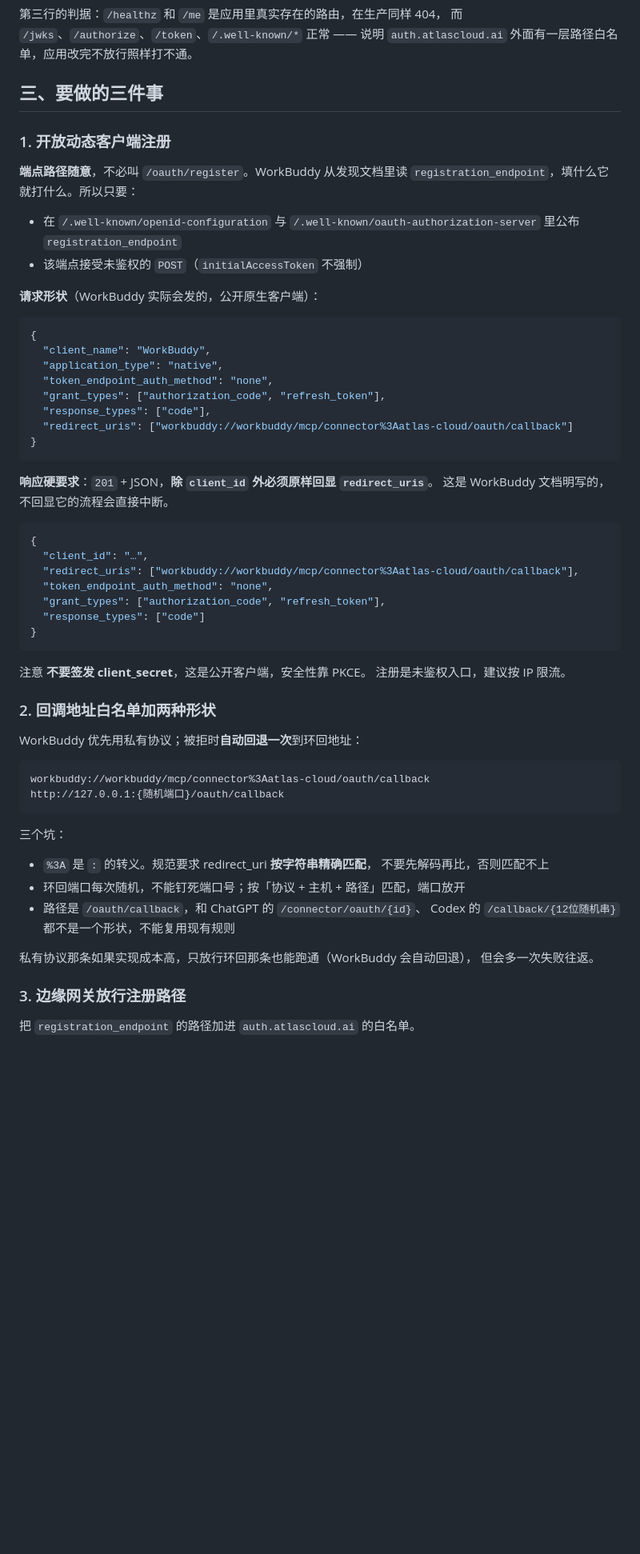
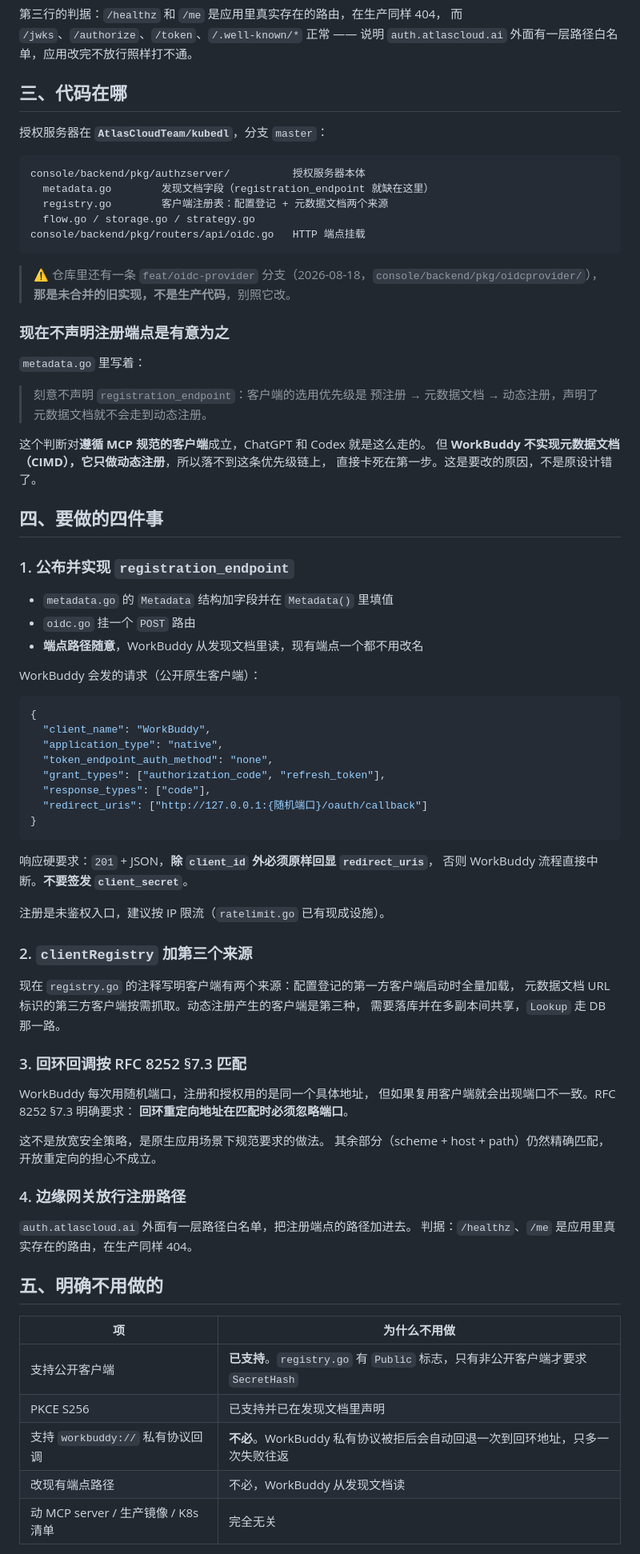
Before and after one commit to AtlasCloudAI/mcp-server, a Markdown page: connectors/workbuddy/OAuth改造需求-给后端.md, the part around one of its changes. Shown at 80% size. Drawn GitHub-style; blank space fills up the shorter version.

Commit message:
Rewrite the OAuth ask against the code that actually runs
The previous version pointed at console/backend/pkg/oidcprovider on the
feat/oidc-provider branch. That branch was cut on 2026-08-18, was never
merged, and its endpoint paths (/api/v1/oidc/authorize) do not match what
production serves (/authorize). Production runs pkg/authzserver on master,
a different and more complete implementation, so every file-level pointer in
the old version would have sent the backend to dead code.

Reading the real code shrinks the ask and sharpens the argument. Omitting
registration_endpoint turns out to be deliberate: metadata.go records that
clients pick pre-registration, then a metadata document, then dynamic
registration, so advertising the metadata document means nobody falls
through to registration. That holds for ChatGPT and Codex. WorkBuddy never
implements the metadata document and only does dynamic registration, so it
falls off the chain at step one — the premise simply does not cover it.

Three items came off the list. Public clients already exist as a first-class
concept, since registry.go only demands a secret hash from confidential
ones. PKCE S256 is already implemented and advertised. And the private
workbuddy:// scheme need not be supported at all, because WorkBuddy falls
back to loopback on its own, costing one failed round trip.

What remains: publish and implement the endpoint, give clientRegistry a
third source backed by storage, match loopback redirects with the port
ignored as RFC 8252 §7.3 requires, and open the path at the edge.

````diff
--- a/connectors/workbuddy/OAuth改造需求-给后端.md
+++ b/connectors/workbuddy/OAuth改造需求-给后端.md
@@ -43,18 +43,41 @@ WorkBuddy 内置的 OAuth 客户端按 **RFC 7591 动态客户端注册**工作
 而 `/jwks`、`/authorize`、`/token`、`/.well-known/*` 正常 ——
 说明 `auth.atlascloud.ai` 外面有一层路径白名单，应用改完不放行照样打不通。
 
-## 三、要做的三件事
+## 三、代码在哪
 
-### 1. 开放动态客户端注册
+授权服务器在 **`AtlasCloudTeam/kubedl`**，分支 `master`：
 
-**端点路径随意**，不必叫 `/oauth/register`。WorkBuddy 从发现文档里读
-`registration_endpoint`，填什么它就打什么。所以只要：
+```
+console/backend/pkg/authzserver/          授权服务器本体
+  metadata.go        发现文档字段（registration_endpoint 就缺在这里）
+  registry.go        客户端注册表：配置登记 + 元数据文档两个来源
+  flow.go / storage.go / strategy.go
+console/backend/pkg/routers/api/oidc.go   HTTP 端点挂载
+```
 
-- 在 `/.well-known/openid-configuration` 与
-  `/.well-known/oauth-authorization-server` 里公布 `registration_endpoint`
-- 该端点接受未鉴权的 `POST`（`initialAccessToken` 不强制）
+> ⚠️ 仓库里还有一条 `feat/oidc-provider` 分支（2026-08-18，`console/backend/pkg/oidcprovider/`），
+> **那是未合并的旧实现，不是生产代码**，别照它改。
 
-**请求形状**（WorkBuddy 实际会发的，公开原生客户端）：
+### 现在不声明注册端点是有意为之
+
+`metadata.go` 里写着：
+
+> 刻意不声明 `registration_endpoint`：客户端的选用优先级是
+> 预注册 → 元数据文档 → 动态注册，声明了元数据文档就不会走到动态注册。
+
+这个判断对**遵循 MCP 规范的客户端**成立，ChatGPT 和 Codex 就是这么走的。
+但 **WorkBuddy 不实现元数据文档（CIMD），它只做动态注册**，所以落不到这条优先级链上，
+直接卡死在第一步。这是要改的原因，不是原设计错了。
+
+## 四、要做的四件事
+
+### 1. 公布并实现 `registration_endpoint`
+
+- `metadata.go` 的 `Metadata` 结构加字段并在 `Metadata()` 里填值
+- `oidc.go` 挂一个 `POST` 路由
+- **端点路径随意**，WorkBuddy 从发现文档里读，现有端点一个都不用改名
+
+WorkBuddy 会发的请求（公开原生客户端）：
 
 ```json
 {
@@ -63,47 +86,42 @@ WorkBuddy 内置的 OAuth 客户端按 **RFC 7591 动态客户端注册**工作
   "token_endpoint_auth_method": "none",
   "grant_types": ["authorization_code", "refresh_token"],
   "response_types": ["code"],
-  "redirect_uris": ["workbuddy://workbuddy/mcp/connector%3Aatlas-cloud/oauth/callback"]
+  "redirect_uris": ["http://127.0.0.1:{随机端口}/oauth/callback"]
 }
 ```
 
-**响应硬要求**：`201` + JSON，**除 `client_id` 外必须原样回显 `redirect_uris`**。
-这是 WorkBuddy 文档明写的，不回显它的流程会直接中断。
+响应硬要求：`201` + JSON，**除 `client_id` 外必须原样回显 `redirect_uris`**，
+否则 WorkBuddy 流程直接中断。**不要签发 `client_secret`**。
 
-```json
-{
-  "client_id": "…",
-  "redirect_uris": ["workbuddy://workbuddy/mcp/connector%3Aatlas-cloud/oauth/callback"],
-  "token_endpoint_auth_method": "none",
-  "grant_types": ["authorization_code", "refresh_token"],
-  "response_types": ["code"]
-}
-```
+注册是未鉴权入口，建议按 IP 限流（`ratelimit.go` 已有现成设施）。
 
-注意 **不要签发 client_secret**，这是公开客户端，安全性靠 PKCE。
-注册是未鉴权入口，建议按 IP 限流。
+### 2. `clientRegistry` 加第三个来源
 
-### 2. 回调地址白名单加两种形状
+现在 `registry.go` 的注释写明客户端有两个来源：配置登记的第一方客户端启动时全量加载，
+元数据文档 URL 标识的第三方客户端按需抓取。动态注册产生的客户端是第三种，
+需要落库并在多副本间共享，`Lookup` 走 DB 那一路。
 
-WorkBuddy 优先用私有协议；被拒时**自动回退一次**到环回地址：
+### 3. 回环回调按 RFC 8252 §7.3 匹配
 
-```
-workbuddy://workbuddy/mcp/connector%3Aatlas-cloud/oauth/callback
-http://127.0.0.1:{随机端口}/oauth/callback
-```
+WorkBuddy 每次用随机端口，注册和授权用的是同一个具体地址，
+但如果复用客户端就会出现端口不一致。RFC 8252 §7.3 明确要求：
+**回环重定向地址在匹配时必须忽略端口**。
 
-三个坑：
+这不是放宽安全策略，是原生应用场景下规范要求的做法。
+其余部分（scheme + host + path）仍然精确匹配，开放重定向的担心不成立。
 
-- `%3A` 是 `:` 的转义。规范要求 redirect_uri **按字符串精确匹配**，
-  不要先解码再比，否则匹配不上
-- 环回端口每次随机，不能钉死端口号；按「协议 + 主机 + 路径」匹配，端口放开
-- 路径是 `/oauth/callback`，和 ChatGPT 的 `/connector/oauth/{id}`、
-  Codex 的 `/callback/{12位随机串}` 都不是一个形状，不能复用现有规则
+### 4. 边缘网关放行注册路径
 
-私有协议那条如果实现成本高，只放行环回那条也能跑通（WorkBuddy 会自动回退），
-但会多一次失败往返。
+`auth.atlascloud.ai` 外面有一层路径白名单，把注册端点的路径加进去。
+判据：`/healthz`、`/me` 是应用里真实存在的路由，在生产同样 404。
 
-### 3. 边缘网关放行注册路径
+## 五、明确不用做的
 
-把 `registration_endpoint` 的路径加进 `auth.atlascloud.ai` 的白名单。
+| 项 | 为什么不用做 |
+|---|---|
+| 支持公开客户端 | **已支持**。`registry.go` 有 `Public` 标志，只有非公开客户端才要求 `SecretHash` |
+| PKCE S256 | 已支持并已在发现文档里声明 |
+| 支持 `workbuddy://` 私有协议回调 | **不必**。WorkBuddy 私有协议被拒后会自动回退一次到回环地址，只多一次失败往返 |
+| 改现有端点路径 | 不必，WorkBuddy 从发现文档读 |
+| 动 MCP server / 生产镜像 / K8s 清单 | 完全无关 |
 
````
Also changed, not shown: other parts of connectors/workbuddy/OAuth改造需求-给后端.md (+6 -14 lines).
